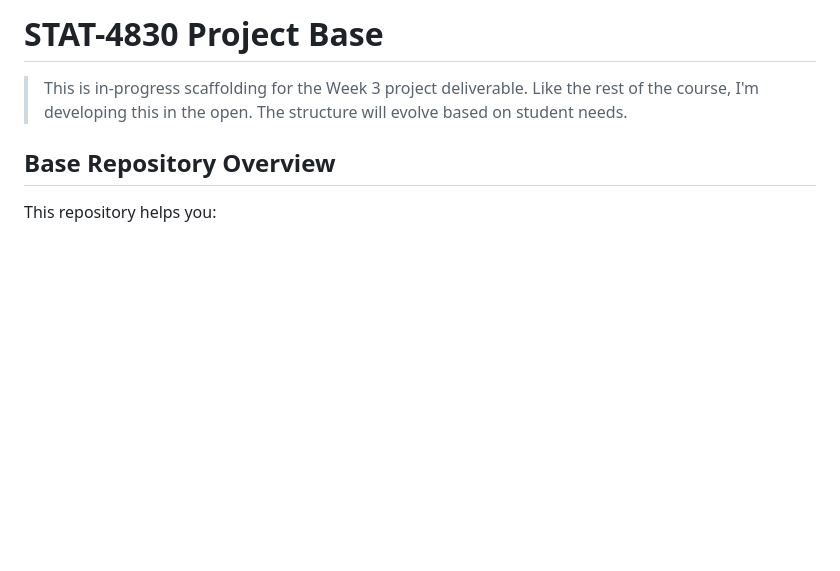
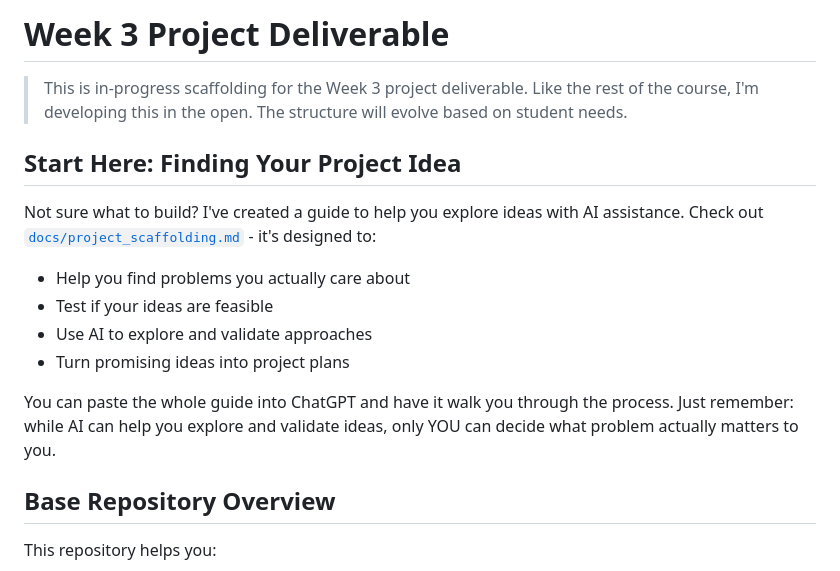
Before and after one commit to yus100/STAT-4830-scpp, a Markdown page: README.md, the part around one of its changes. Rendered like a GitHub page; blank space fills up the shorter version.

Commit message:
Update README with Week 3 project deliverable structure and add project scaffolding guide

```diff
--- a/README.md
+++ b/README.md
@@ -1,6 +1,15 @@
-# STAT-4830 Project Base
+# Week 3 Project Deliverable
 
 > This is in-progress scaffolding for the Week 3 project deliverable. Like the rest of the course, I'm developing this in the open. The structure will evolve based on student needs.
+
+## Start Here: Finding Your Project Idea
+Not sure what to build? I've created a guide to help you explore ideas with AI assistance. Check out [`docs/project_scaffolding.md`](docs/project_scaffolding.md) - it's designed to:
+- Help you find problems you actually care about
+- Test if your ideas are feasible
+- Use AI to explore and validate approaches
+- Turn promising ideas into project plans
+
+You can paste the whole guide into ChatGPT and have it walk you through the process. Just remember: while AI can help you explore and validate ideas, only YOU can decide what problem actually matters to you.
 
 ## Base Repository Overview
 This repository helps you:
```
Also changed, not shown: other parts of README.md (+1 -1 lines), docs/project_scaffolding.md (added, +238 -0 lines).
